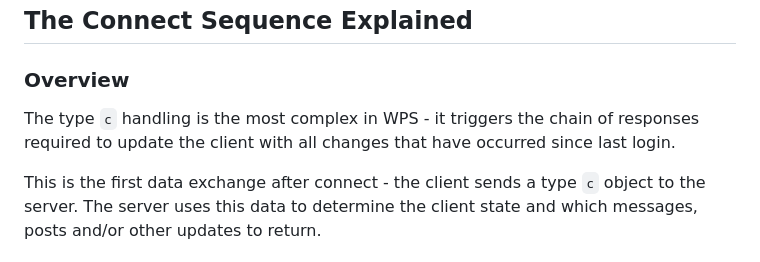
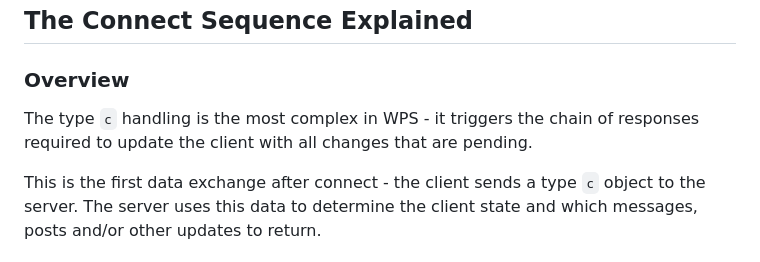
Before and after one commit to k-ahn2/wps, a Markdown page: docs/protocol/GENERAL.md, the part around the change. GitHub-like rendering.

Commit message:
Clarify type 'c' handling in connect sequence
Updated description of type 'c' handling in WPS to clarify that it triggers responses for pending changes.

```diff
--- a/docs/protocol/GENERAL.md
+++ b/docs/protocol/GENERAL.md
@@ -415,7 +415,7 @@ Return Avatar Count
 ## The Connect Sequence Explained
 
 ### Overview
-The type `c` handling is the most complex in WPS - it triggers the chain of responses required to update the client with all changes that have occurred since last login.
+The type `c` handling is the most complex in WPS - it triggers the chain of responses required to update the client with all changes that are pending.
 
 This is the first data exchange after connect - the client sends a type `c` object to the server. The server uses this data to determine the client state and which messages, posts and/or other updates to return.
 
```
